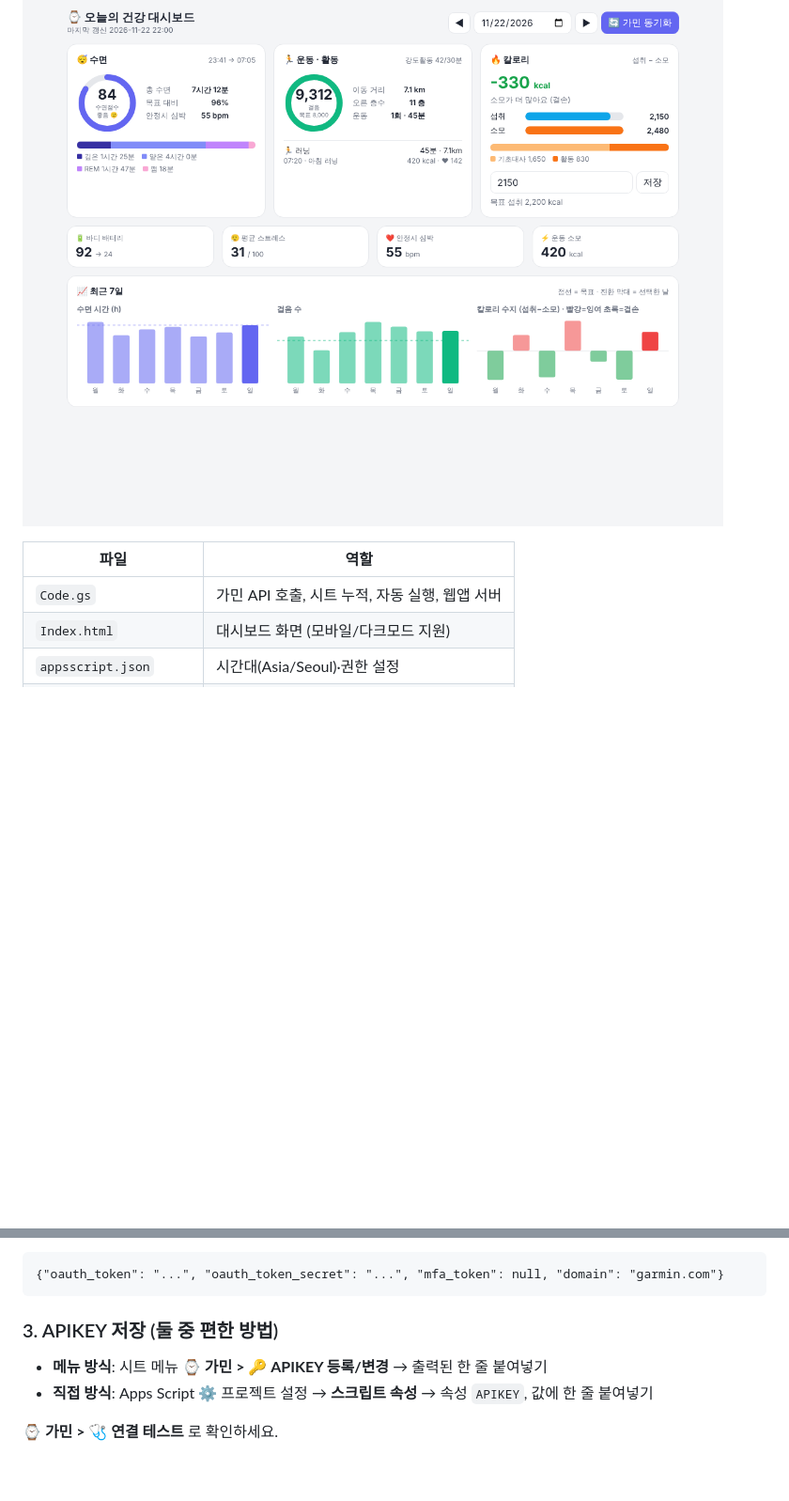
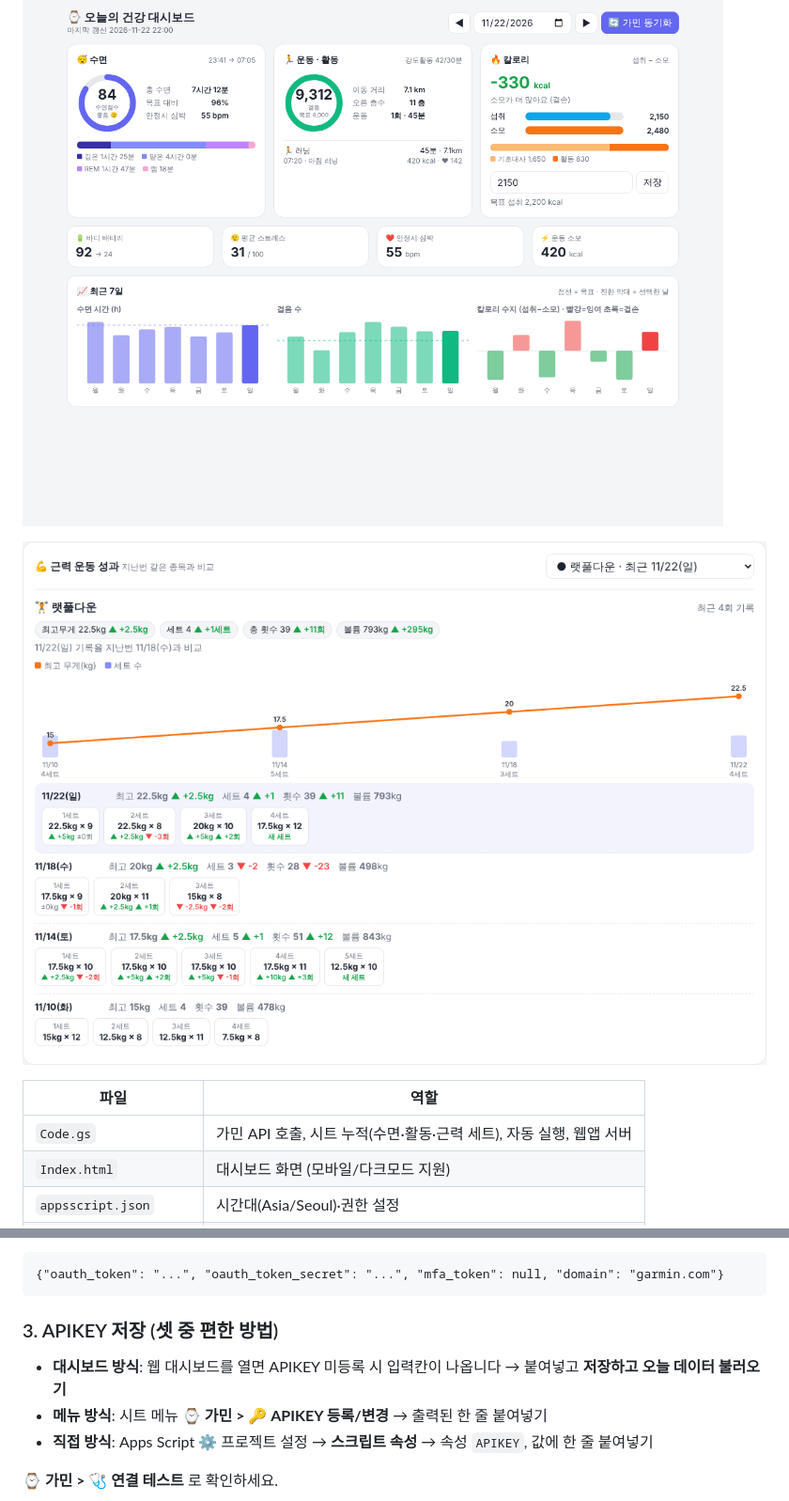
Before and after one commit to ParkJTSeam/myAI, a Markdown page: garmin-dashboard/README.md, 2 parts joined by grey strips. Shown at 94% size. GitHub-like rendering; pictures changed too: garmin-dashboard/preview-strength.png (added); blank space fills up the shorter version.

````diff
--- a/garmin-dashboard/README.md
+++ b/garmin-dashboard/README.md
@@ -5,9 +5,11 @@
 
 ![미리보기](preview.png)
 
+![근력 운동 성과](preview-strength.png)
+
 | 파일 | 역할 |
 |---|---|
-| `Code.gs` | 가민 API 호출, 시트 누적, 자동 실행, 웹앱 서버 |
+| `Code.gs` | 가민 API 호출, 시트 누적(수면·활동·근력 세트), 자동 실행, 웹앱 서버 |
 | `Index.html` | 대시보드 화면 (모바일/다크모드 지원) |
 | `appsscript.json` | 시간대(Asia/Seoul)·권한 설정 |
 | `get_garmin_apikey.py` | **APIKEY 발급 도우미** (내 PC에서 1회 실행) |
@@ -46,7 +48,8 @@ python get_garmin_apikey.py
 {"oauth_token": "...", "oauth_token_secret": "...", "mfa_token": null, "domain": "garmin.com"}
 ```
 
-### 3. APIKEY 저장 (둘 중 편한 방법)
+### 3. APIKEY 저장 (셋 중 편한 방법)
+- **대시보드 방식**: 웹 대시보드를 열면 APIKEY 미등록 시 입력칸이 나옵니다 → 붙여넣고 **저장하고 오늘 데이터 불러오기**
 - **메뉴 방식**: 시트 메뉴 **⌚ 가민 > 🔑 APIKEY 등록/변경** → 출력된 한 줄 붙여넣기
 - **직접 방식**: Apps Script ⚙ 프로젝트 설정 → **스크립트 속성** → 속성 `APIKEY`, 값에 한 줄 붙여넣기
 
````
Also changed, not shown: other parts of garmin-dashboard/README.md (+23 -0 lines), 2 other files.
